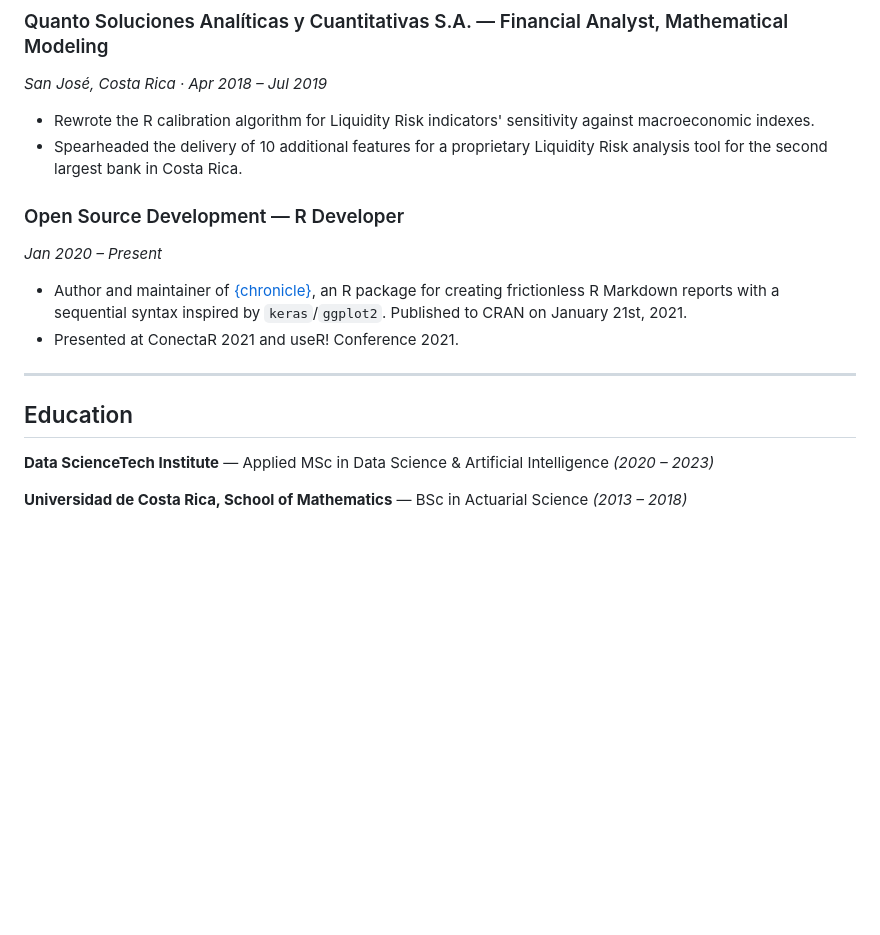
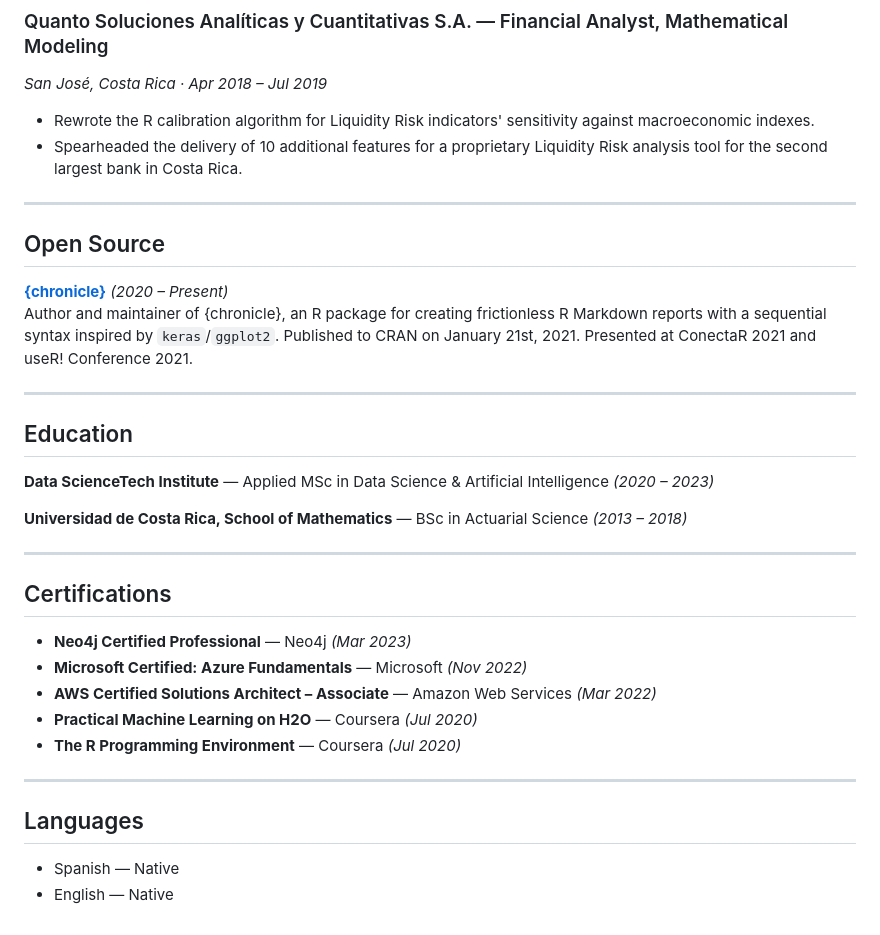
Before and after one commit to pheymanss/resume, a Markdown page: readme.md, the part around one of its changes. GitHub-like rendering; blank space fills up the shorter version.

Commit message:
Add certifications and improve skills

```diff
--- a/readme.md
+++ b/readme.md
@@ -57,11 +68,12 @@ LangGraph · Multi-agent AI frameworks · LLM hallucination mitigation · Agent-
 - Rewrote the R calibration algorithm for Liquidity Risk indicators' sensitivity against macroeconomic indexes.
 - Spearheaded the delivery of 10 additional features for a proprietary Liquidity Risk analysis tool for the second largest bank in Costa Rica.
 
-### Open Source Development — R Developer
-*Jan 2020 – Present*
+---
 
-- Author and maintainer of [{chronicle}](https://github.com/pheymanss/chronicle), an R package for creating frictionless R Markdown reports with a sequential syntax inspired by `keras`/`ggplot2`. Published to CRAN on January 21st, 2021.
-- Presented at ConectaR 2021 and useR! Conference 2021.
+## Open Source
+
+**[{chronicle}](https://github.com/pheymanss/chronicle)** *(2020 – Present)*
+Author and maintainer of {chronicle}, an R package for creating frictionless R Markdown reports with a sequential syntax inspired by `keras`/`ggplot2`. Published to CRAN on January 21st, 2021. Presented at ConectaR 2021 and useR! Conference 2021.
 
 ---
 
@@ -70,3 +82,20 @@ LangGraph · Multi-agent AI frameworks · LLM hallucination mitigation · Agent-
 **Data ScienceTech Institute** — Applied MSc in Data Science & Artificial Intelligence *(2020 – 2023)*
 
 **Universidad de Costa Rica, School of Mathematics** — BSc in Actuarial Science *(2013 – 2018)*
+
+---
+
+## Certifications
+
+- **Neo4j Certified Professional** — Neo4j *(Mar 2023)*
+- **Microsoft Certified: Azure Fundamentals** — Microsoft *(Nov 2022)*
+- **AWS Certified Solutions Architect – Associate** — Amazon Web Services *(Mar 2022)*
+- **Practical Machine Learning on H2O** — Coursera *(Jul 2020)*
+- **The R Programming Environment** — Coursera *(Jul 2020)*
+
+---
+
+## Languages
+
+- Spanish — Native
+- English — Native
```
Also changed, not shown: other parts of readme.md (+20 -9 lines).
